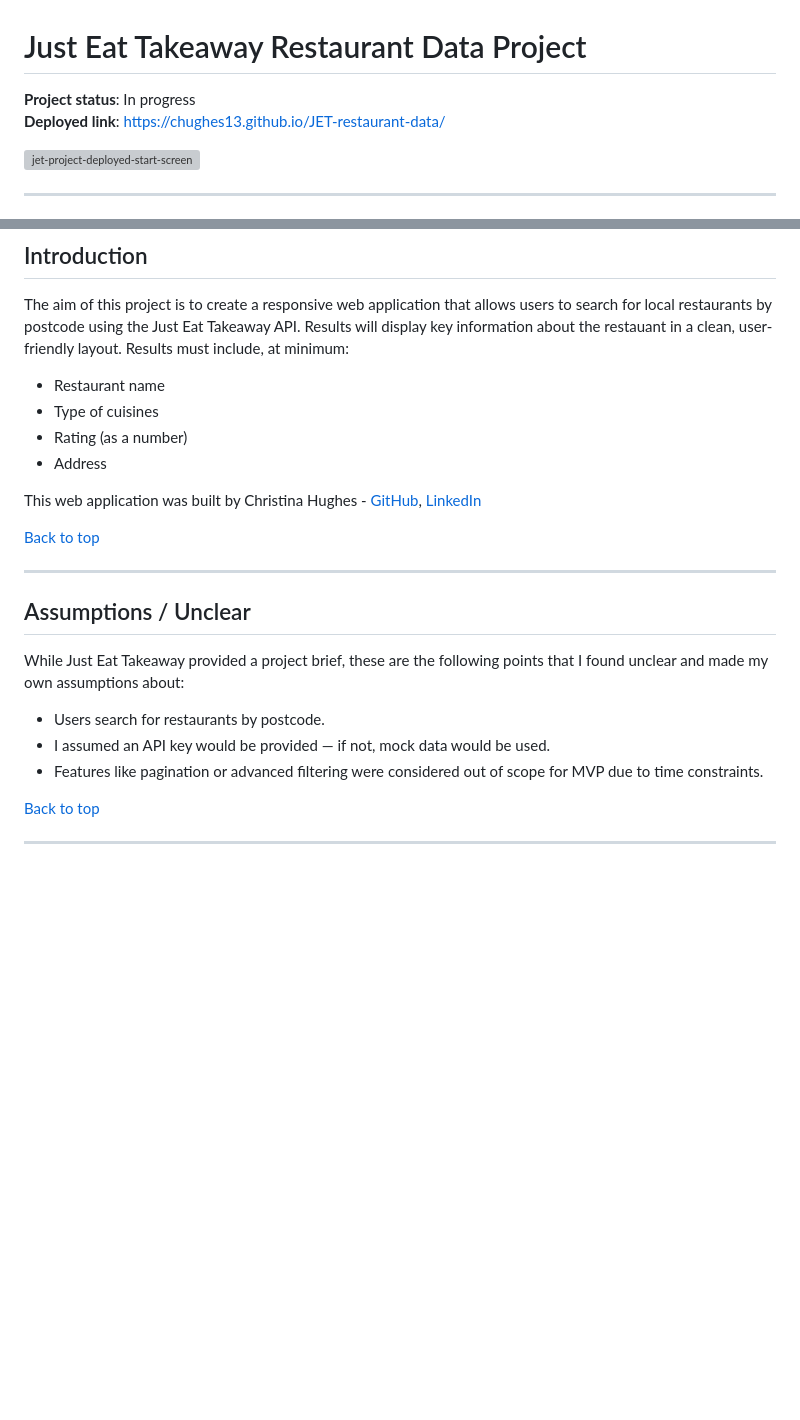
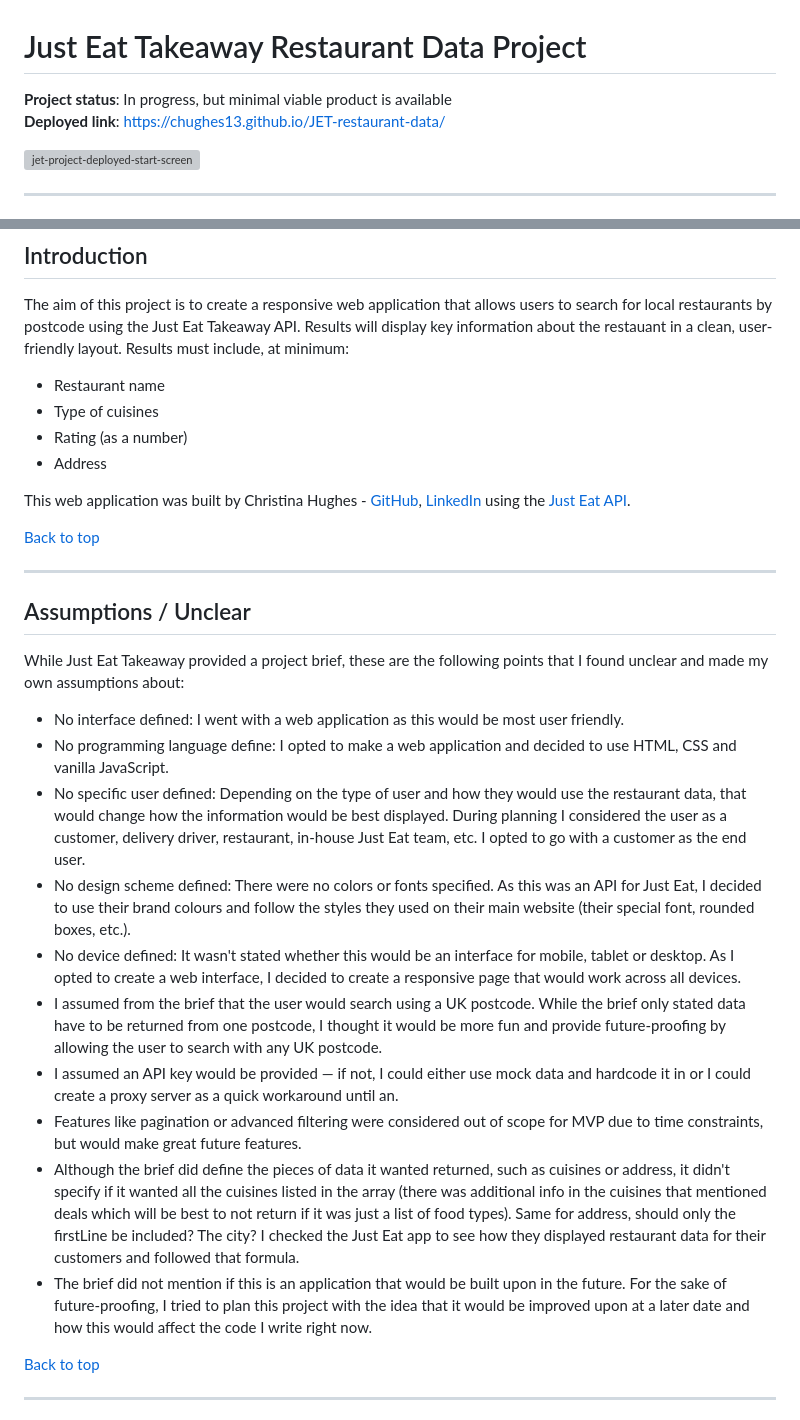
Before and after one commit to CHughes13/JET-restaurant-data, a Markdown page: README.md, 2 parts joined by grey strips. Rendered like a GitHub page; blank space fills up the shorter version; grey boxes are pictures that could not be loaded.

Commit message:
Update README.md: Add more detail to Assumptions section

```diff
--- a/README.md
+++ b/README.md
@@ -1,6 +1,6 @@
 # Just Eat Takeaway Restaurant Data Project
 
-**Project status**: In progress
+**Project status**: In progress, but minimal viable product is available
 **Deployed link**: [https://chughes13.github.io/JET-restaurant-data/](https://chughes13.github.io/JET-restaurant-data/)
 
 ![jet-project-deployed-start-screen](https://github.com/user-attachments/assets/ba058984-c0eb-4769-8127-f3e3ecc262e3)
@@ -35,7 +35,7 @@ The aim of this project is to create a responsive web application that allows us
 - Rating (as a number)
 - Address
 
-This web application was built by Christina Hughes - [GitHub](https://github.com/CHughes13), [LinkedIn](https://www.linkedin.com/in/chughes13/)
+This web application was built by Christina Hughes - [GitHub](https://github.com/CHughes13), [LinkedIn](https://www.linkedin.com/in/chughes13/) using the [Just Eat API](https://uk.api.just-eat.io/discovery/uk/restaurants/enriched/bypostcode/).
 
 [Back to top](#)
 
@@ -44,9 +44,16 @@ This web application was built by Christina Hughes - [GitHub](https://github.com
 ## Assumptions / Unclear
 While Just Eat Takeaway provided a project brief, these are the following points that I found unclear and made my own assumptions about:
 
-- Users search for restaurants by postcode.
-- I assumed an API key would be provided — if not, mock data would be used.
-- Features like pagination or advanced filtering were considered out of scope for MVP due to time constraints.
+- No interface defined: I went with a web application as this would be most user friendly.
+- No programming language define: I opted to make a web application and decided to use HTML, CSS and vanilla JavaScript.
+- No specific user defined: Depending on the type of user and how they would use the restaurant data, that would change how the information would be best displayed. During planning I considered the user as a customer, delivery driver, restaurant, in-house Just Eat team, etc. I opted to go with a customer as the end user.
+- No design scheme defined: There were no colors or fonts specified. As this was an API for Just Eat, I decided to use their brand colours and follow the styles they used on their main website (their special font, rounded boxes, etc.).
+- No device defined: It wasn't stated whether this would be an interface for mobile, tablet or desktop. As I opted to create a web interface, I decided to create a responsive page that would work across all devices.
+- I assumed from the brief that the user would search using a UK postcode. While the brief only stated data have to be returned from one postcode, I thought it would be more fun and provide future-proofing by allowing the user to search with any UK postcode.
+- I assumed an API key would be provided — if not, I could either use mock data and hardcode it in or I could create a proxy server as a quick workaround until an.
+- Features like pagination or advanced filtering were considered out of scope for MVP due to time constraints, but would make great future features.
+- Although the brief did define the pieces of data it wanted returned, such as cuisines or address, it didn't specify if it wanted all the cuisines listed in the array (there was additional info in the cuisines that mentioned deals which will be best to not return if it was just a list of food types). Same for address, should only the firstLine be included? The city? I checked the Just Eat app to see how they displayed restaurant data for their customers and followed that formula.
+- The brief did not mention if this is an application that would be built upon in the future. For the sake of future-proofing, I tried to plan this project with the idea that it would be improved upon at a later date and how this would affect the code I write right now.
 
 
 [Back to top](#)
```
